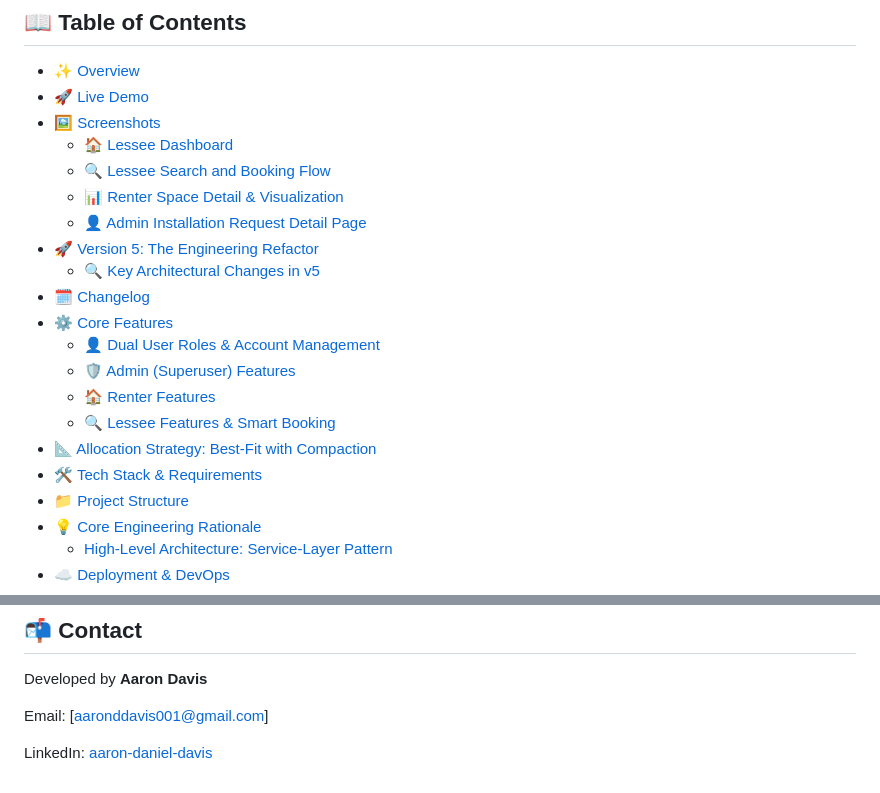
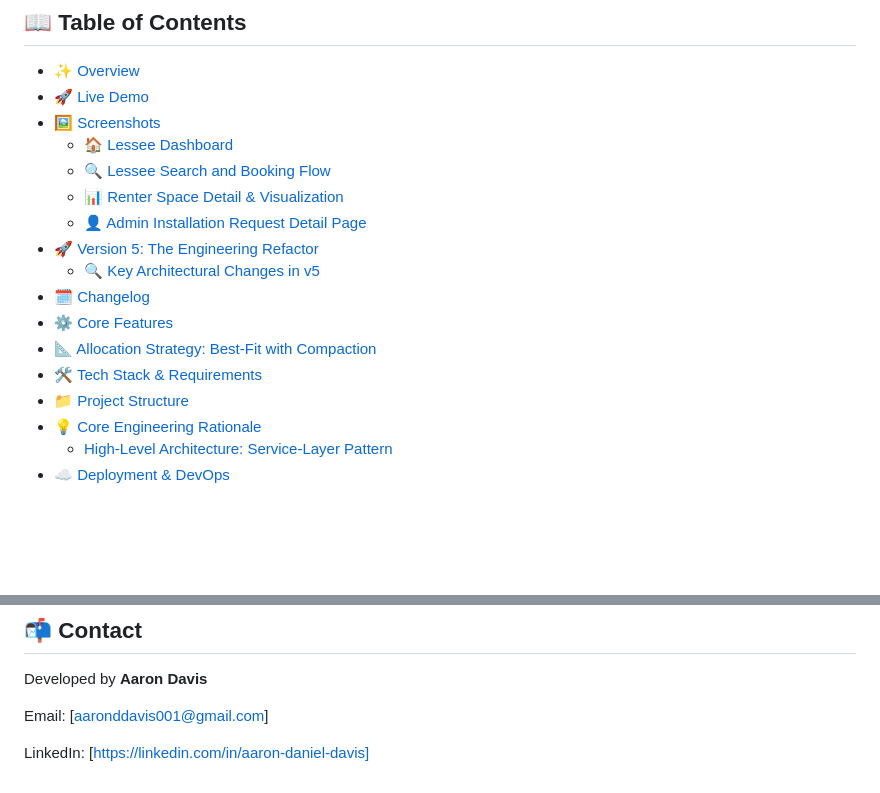
Before and after one commit to AaronDDavis/project_storage, a Markdown page: README.md, 2 parts joined by grey strips. Drawn GitHub-style; blank space fills up the shorter version.

```diff
--- a/README.md
+++ b/README.md
@@ -25,8 +25,4 @@
    - [🔍 Key Architectural Changes in v5](#-key-architectural-changes-in-v5)
 - [🗓️ Changelog](#%EF%B8%8F-changelog)
 - [⚙️ Core Features](#%EF%B8%8F-core-features)
-   - [👤 Dual User Roles & Account Management](#-dual-user-roles-account-management)
-   - [🛡️ Admin (Superuser) Features](#%EF%B8%8F-admin-superuser-features)
-   - [🏠 Renter Features](#-renter-features)
-   - [🔍 Lessee Features & Smart Booking](#-lessee-features-smart-booking)
 - [📐 Allocation Strategy: Best-Fit with Compaction](#-allocation-strategy-best-fit-with-compaction)
@@ -450,4 +446,4 @@ Developed by **Aaron Davis**
 
 Email: [aaronddavis001@gmail.com]
 
-LinkedIn: [aaron-daniel-davis](https://linkedin.com/in/aaron-daniel-davis)
+LinkedIn: [https://linkedin.com/in/aaron-daniel-davis]
```
Also changed, not shown: other parts of README.md (+2 -2 lines).
